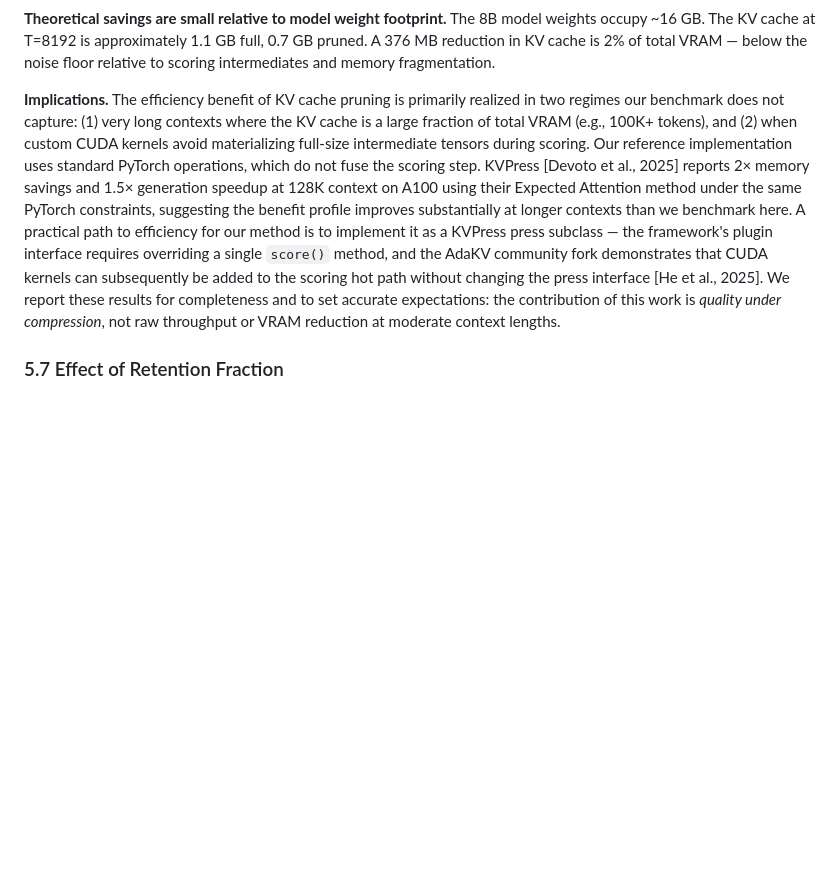
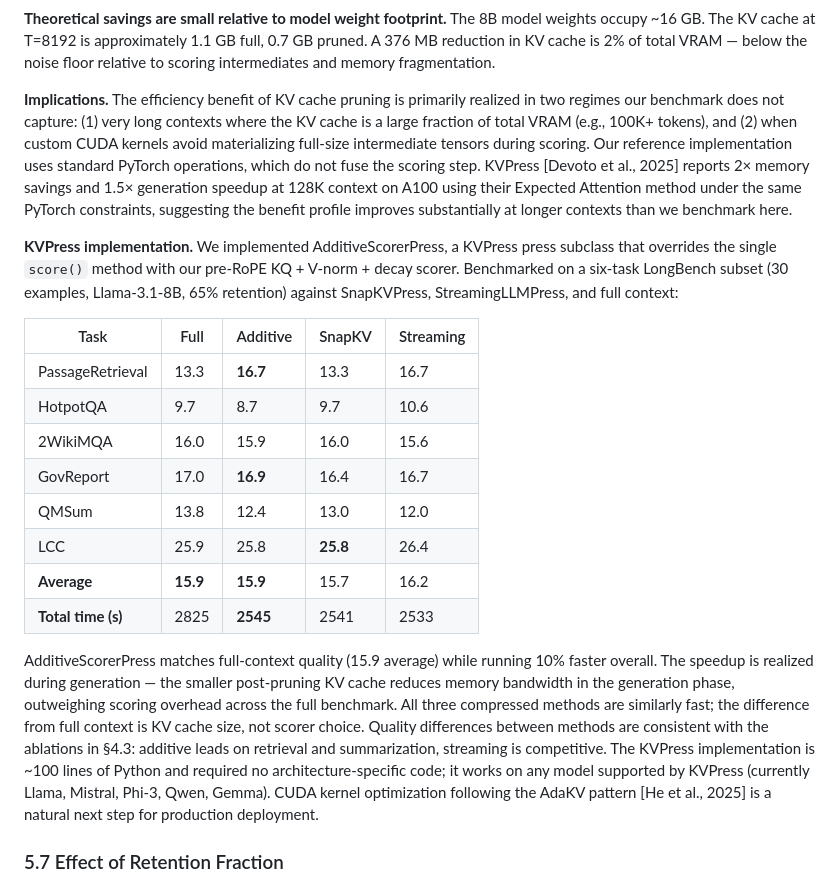
Before and after one commit to benzenecacheq/llmopt, a Markdown page: pprune/paper.md, the part around the change. Rendered like a GitHub page; blank space fills up the shorter version.

Commit message:
Add KVPress benchmark results to §5.6
AdditiveScorerPress: 15.9 avg (matches full context), 10% faster overall.
Table comparing full/additive/snapkv/streaming across 6 LongBench tasks.
Notes on ~100-line implementation, multi-architecture support, CUDA path.

Co-Authored-By: Claude Sonnet 4.6 <noreply@anthropic.com>

```diff
--- a/pprune/paper.md
+++ b/pprune/paper.md
@@ -275,7 +275,22 @@ The pruned model is both slower and higher-VRAM at all tested context lengths. T
 
 **Theoretical savings are small relative to model weight footprint.** The 8B model weights occupy ~16 GB. The KV cache at T=8192 is approximately 1.1 GB full, 0.7 GB pruned. A 376 MB reduction in KV cache is 2% of total VRAM — below the noise floor relative to scoring intermediates and memory fragmentation.
 
-**Implications.** The efficiency benefit of KV cache pruning is primarily realized in two regimes our benchmark does not capture: (1) very long contexts where the KV cache is a large fraction of total VRAM (e.g., 100K+ tokens), and (2) when custom CUDA kernels avoid materializing full-size intermediate tensors during scoring. Our reference implementation uses standard PyTorch operations, which do not fuse the scoring step. KVPress [Devoto et al., 2025] reports 2× memory savings and 1.5× generation speedup at 128K context on A100 using their Expected Attention method under the same PyTorch constraints, suggesting the benefit profile improves substantially at longer contexts than we benchmark here. A practical path to efficiency for our method is to implement it as a KVPress press subclass — the framework's plugin interface requires overriding a single `score()` method, and the AdaKV community fork demonstrates that CUDA kernels can subsequently be added to the scoring hot path without changing the press interface [He et al., 2025]. We report these results for completeness and to set accurate expectations: the contribution of this work is *quality under compression*, not raw throughput or VRAM reduction at moderate context lengths.
+**Implications.** The efficiency benefit of KV cache pruning is primarily realized in two regimes our benchmark does not capture: (1) very long contexts where the KV cache is a large fraction of total VRAM (e.g., 100K+ tokens), and (2) when custom CUDA kernels avoid materializing full-size intermediate tensors during scoring. Our reference implementation uses standard PyTorch operations, which do not fuse the scoring step. KVPress [Devoto et al., 2025] reports 2× memory savings and 1.5× generation speedup at 128K context on A100 using their Expected Attention method under the same PyTorch constraints, suggesting the benefit profile improves substantially at longer contexts than we benchmark here.
+
+**KVPress implementation.** We implemented AdditiveScorerPress, a KVPress press subclass that overrides the single `score()` method with our pre-RoPE KQ + V-norm + decay scorer. Benchmarked on a six-task LongBench subset (30 examples, Llama-3.1-8B, 65% retention) against SnapKVPress, StreamingLLMPress, and full context:
+
+| Task | Full | Additive | SnapKV | Streaming |
+|---|---|---|---|---|
+| PassageRetrieval | 13.3 | **16.7** | 13.3 | 16.7 |
+| HotpotQA | 9.7 | 8.7 | 9.7 | 10.6 |
+| 2WikiMQA | 16.0 | 15.9 | 16.0 | 15.6 |
+| GovReport | 17.0 | **16.9** | 16.4 | 16.7 |
+| QMSum | 13.8 | 12.4 | 13.0 | 12.0 |
+| LCC | 25.9 | 25.8 | **25.8** | 26.4 |
+| **Average** | **15.9** | **15.9** | 15.7 | 16.2 |
+| **Total time (s)** | 2825 | **2545** | 2541 | 2533 |
+
+AdditiveScorerPress matches full-context quality (15.9 average) while running 10% faster overall. The speedup is realized during generation — the smaller post-pruning KV cache reduces memory bandwidth in the generation phase, outweighing scoring overhead across the full benchmark. All three compressed methods are similarly fast; the difference from full context is KV cache size, not scorer choice. Quality differences between methods are consistent with the ablations in §4.3: additive leads on retrieval and summarization, streaming is competitive. The KVPress implementation is ~100 lines of Python and required no architecture-specific code; it works on any model supported by KVPress (currently Llama, Mistral, Phi-3, Qwen, Gemma). CUDA kernel optimization following the AdaKV pattern [He et al., 2025] is a natural next step for production deployment.
 
 ### 5.7 Effect of Retention Fraction
 
```
